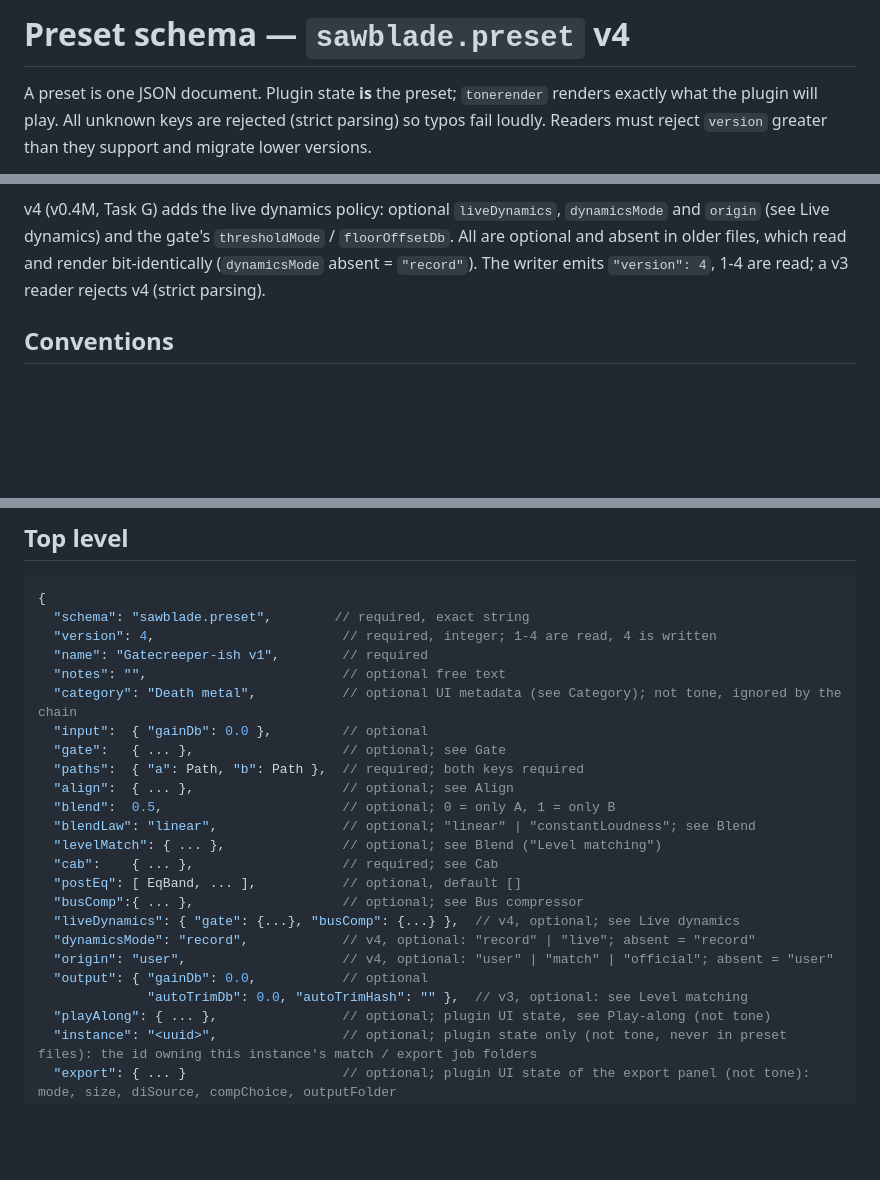
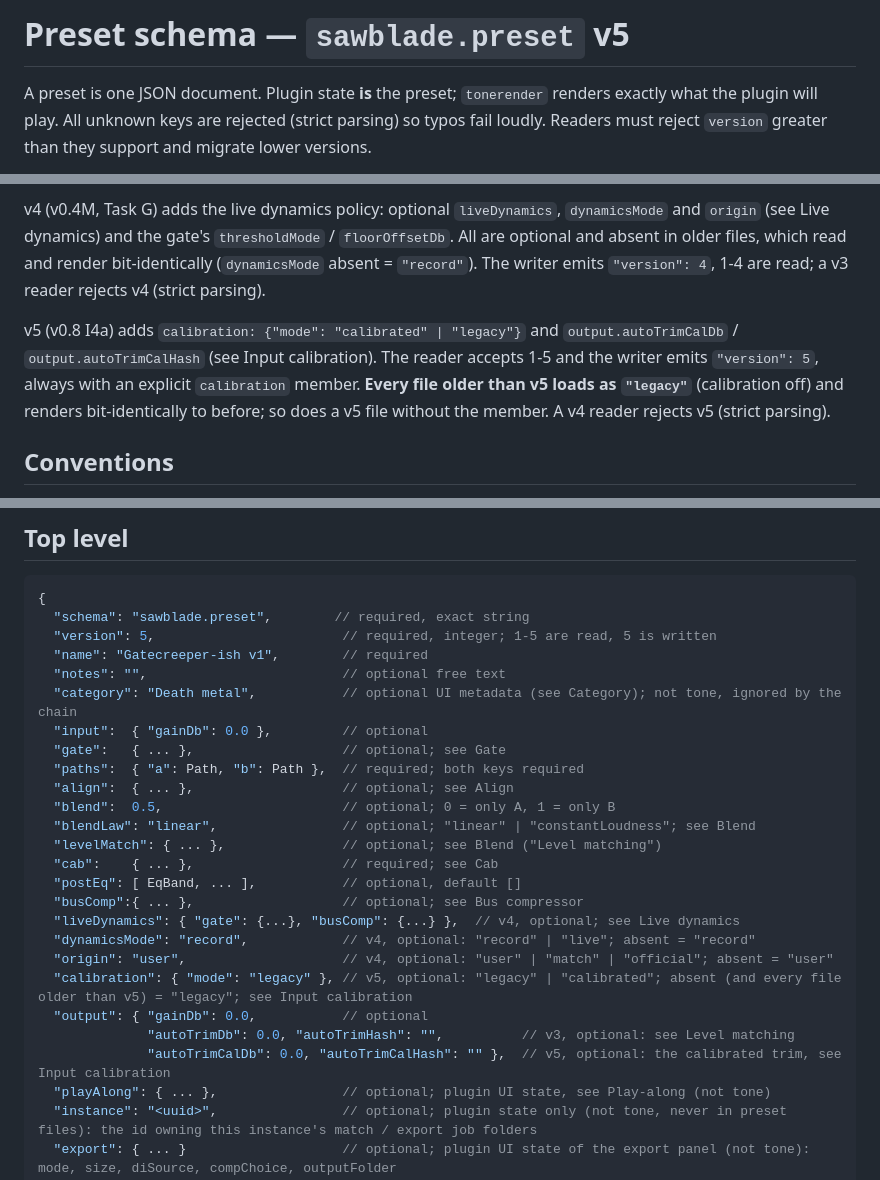
Before and after one commit to bobrobertsonson/git_practice, a Markdown page: docs/PRESET_SCHEMA.md, 3 parts joined by grey strips. GitHub-like rendering; blank space fills up the shorter version.

````diff
--- a/docs/PRESET_SCHEMA.md
+++ b/docs/PRESET_SCHEMA.md
@@ -1,4 +1,4 @@
-# Preset schema — `sawblade.preset` v4
+# Preset schema — `sawblade.preset` v5
 
 A preset is one JSON document. Plugin state **is** the preset; `tonerender` renders exactly
 what the plugin will play. All unknown keys are rejected (strict parsing) so typos fail loudly.
@@ -18,6 +18,11 @@ v4 (v0.4M, Task G) adds the live dynamics policy: optional `liveDynamics`, `dyna
 gate's `thresholdMode` / `floorOffsetDb`. All are optional and absent in older files, which read and render bit-identically
 (`dynamicsMode` absent = `"record"`). The writer emits `"version": 4`, 1-4 are read; a v3 reader rejects v4 (strict parsing).
 
+v5 (v0.8 I4a) adds `calibration: {"mode": "calibrated" | "legacy"}` and `output.autoTrimCalDb` / `output.autoTrimCalHash` (see
+Input calibration). The reader accepts 1-5 and the writer emits `"version": 5`, always with an explicit `calibration` member. **Every
+file older than v5 loads as `"legacy"`** (calibration off) and renders bit-identically to before; so does a v5 file without the
+member. A v4 reader rejects v5 (strict parsing).
+
 ## Conventions
 
 - Gains in dB, frequencies in Hz, times in ms, `q` is dimensionless.
@@ -31,7 +36,7 @@ gate's `thresholdMode` / `floorOffsetDb`. All are optional and absent in older f
 ```jsonc
 {
   "schema": "sawblade.preset",        // required, exact string
-  "version": 4,                        // required, integer; 1-4 are read, 4 is written
+  "version": 5,                        // required, integer; 1-5 are read, 5 is written
   "name": "Gatecreeper-ish v1",        // required
   "notes": "",                         // optional free text
   "category": "Death metal",           // optional UI metadata (see Category); not tone, ignored by the chain
@@ -48,8 +53,10 @@ gate's `thresholdMode` / `floorOffsetDb`. All are optional and absent in older f
   "liveDynamics": { "gate": {...}, "busComp": {...} },  // v4, optional; see Live dynamics
   "dynamicsMode": "record",            // v4, optional: "record" | "live"; absent = "record"
   "origin": "user",                    // v4, optional: "user" | "match" | "official"; absent = "user"
+  "calibration": { "mode": "legacy" }, // v5, optional: "legacy" | "calibrated"; absent (and every file older than v5) = "legacy"; see Input calibration
   "output": { "gainDb": 0.0,           // optional
-              "autoTrimDb": 0.0, "autoTrimHash": "" },  // v3, optional: see Level matching
+              "autoTrimDb": 0.0, "autoTrimHash": "",          // v3, optional: see Level matching
+              "autoTrimCalDb": 0.0, "autoTrimCalHash": "" },  // v5, optional: the calibrated trim, see Input calibration
   "playAlong": { ... },                // optional; plugin UI state, see Play-along (not tone)
   "instance": "<uuid>",                // optional; plugin state only (not tone, never in preset files): the id owning this instance's match / export job folders
   "export": { ... }                    // optional; plugin UI state of the export panel (not tone): mode, size, diSource, compChoice, outputFolder
````
Also changed, not shown: other parts of docs/PRESET_SCHEMA.md (+39 -0 lines).
